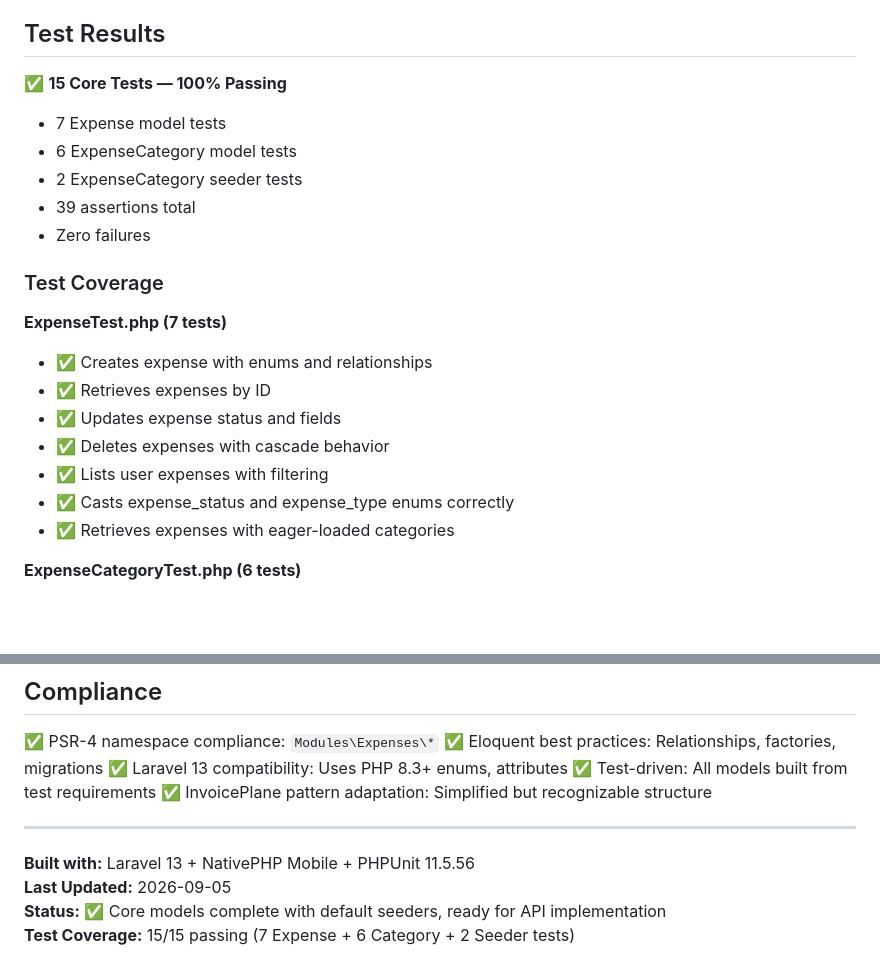
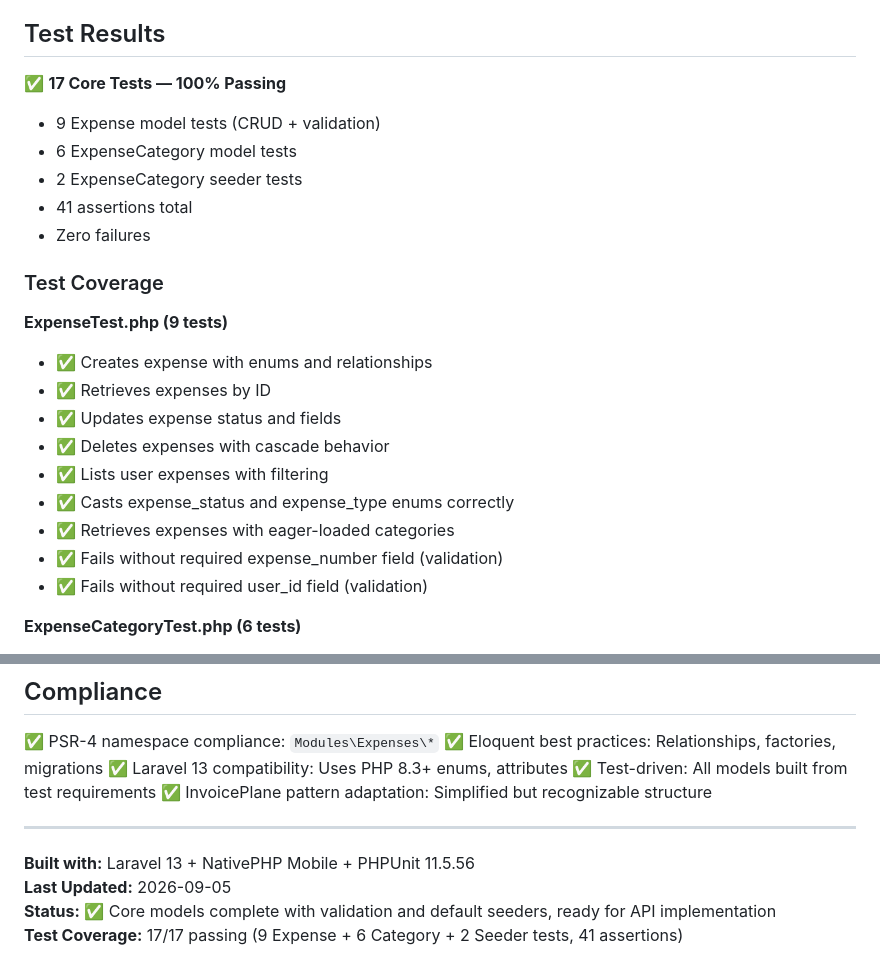
Before and after one commit to underdogg-forks/nativephp-camera-usage, a Markdown page: EXPENSES_MODULE.md, 2 parts joined by grey strips. Drawn GitHub-style; blank space fills up the shorter version.

Commit message:
Update documentation: 17 tests with validation coverage

```diff
--- a/EXPENSES_MODULE.md
+++ b/EXPENSES_MODULE.md
@@ -6,16 +6,16 @@ The Expenses module has been rebuilt following **Test-Driven Development (TDD)**
 
 ## Test Results
 
-✅ **15 Core Tests — 100% Passing**
-- 7 Expense model tests
+✅ **17 Core Tests — 100% Passing**
+- 9 Expense model tests (CRUD + validation)
 - 6 ExpenseCategory model tests
 - 2 ExpenseCategory seeder tests
-- 39 assertions total
+- 41 assertions total
 - Zero failures
 
 ### Test Coverage
 
-**ExpenseTest.php (7 tests)**
+**ExpenseTest.php (9 tests)**
 - ✅ Creates expense with enums and relationships
 - ✅ Retrieves expenses by ID
 - ✅ Updates expense status and fields
@@ -23,6 +23,8 @@ The Expenses module has been rebuilt following **Test-Driven Development (TDD)**
 - ✅ Lists user expenses with filtering
 - ✅ Casts expense_status and expense_type enums correctly
 - ✅ Retrieves expenses with eager-loaded categories
+- ✅ Fails without required expense_number field (validation)
+- ✅ Fails without required user_id field (validation)
 
 **ExpenseCategoryTest.php (6 tests)**
 - ✅ Creates expense categories
@@ -312,5 +314,5 @@ php artisan db:seed --class=Modules\Expenses\Database\Seeders\ExpenseCategorySee
 
 **Built with:** Laravel 13 + NativePHP Mobile + PHPUnit 11.5.56
 **Last Updated:** 2026-09-05
-**Status:** ✅ Core models complete with default seeders, ready for API implementation
-**Test Coverage:** 15/15 passing (7 Expense + 6 Category + 2 Seeder tests)
+**Status:** ✅ Core models complete with validation and default seeders, ready for API implementation
+**Test Coverage:** 17/17 passing (9 Expense + 6 Category + 2 Seeder tests, 41 assertions)
```
